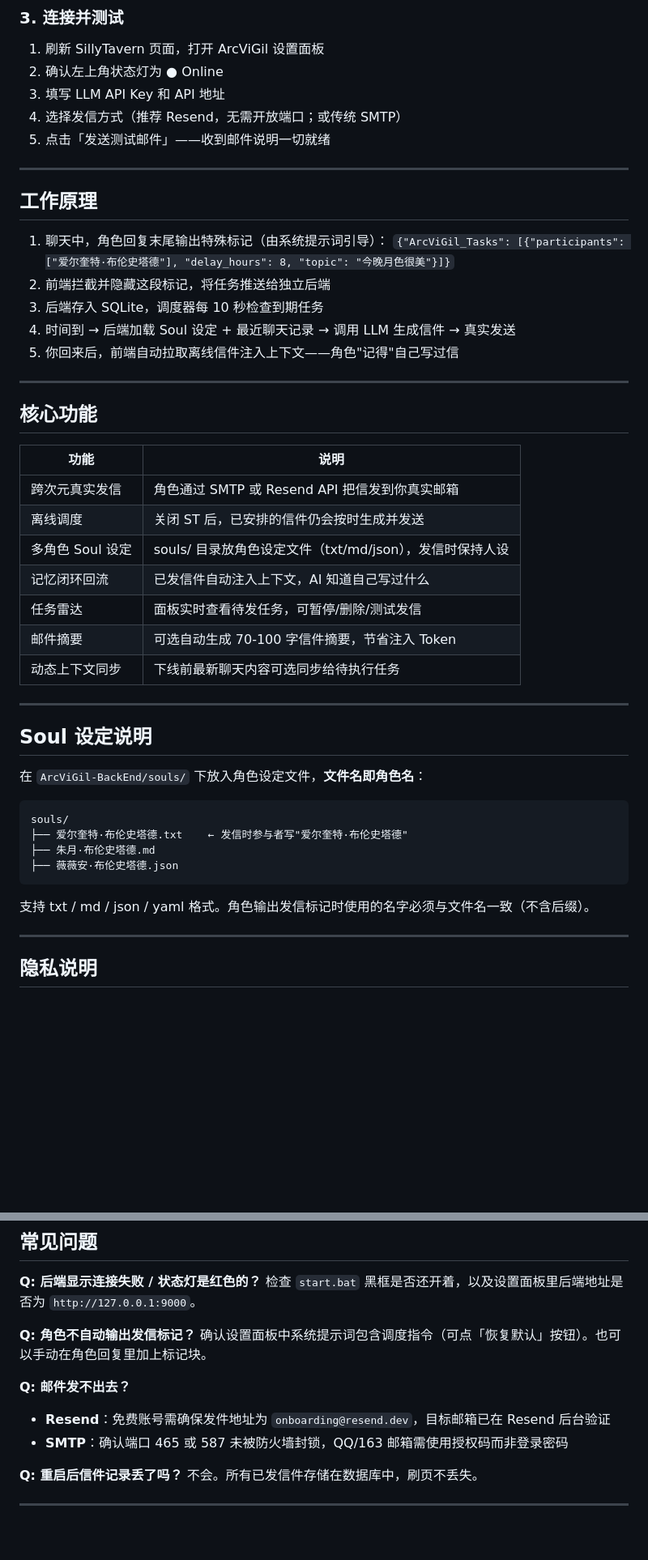
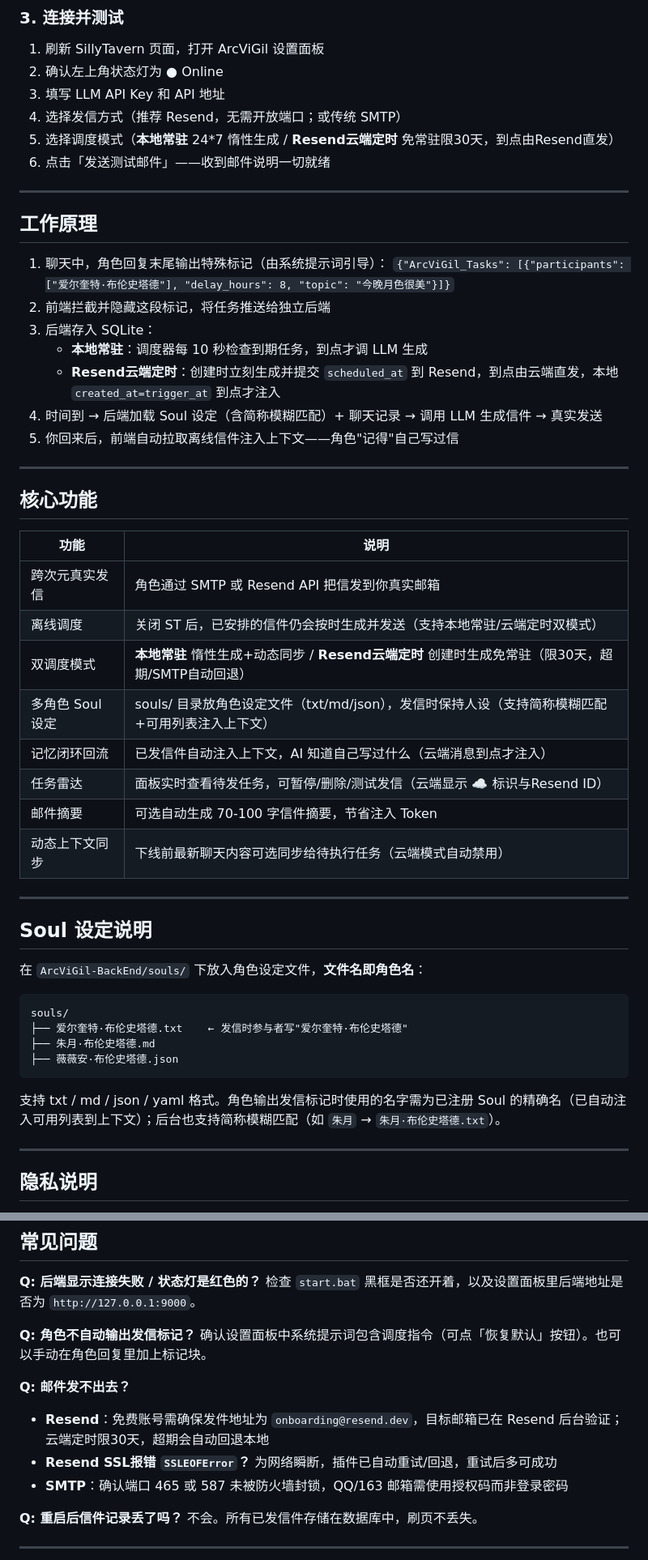
Before and after one commit to kerjc4464/ArcViGil, a Markdown page: README.md, 2 parts joined by grey strips. Shown at 81% size. Rendered like a GitHub page; blank space fills up the shorter version.

Commit message:
docs: readme 补充双调度模式与模糊匹配说明
- 快速开始新增第5步调度模式选择
- 工作原理补充本地/云端分支与时间门控
- 核心功能表更新双模式/Soul模糊匹配/记忆回流说明
- Soul说明补充简称匹配
- FAQ补充30天回退与SSLEOFError说明

````diff
--- a/README.md
+++ b/README.md
@@ -51,7 +51,8 @@ https://github.com/kerjc4464/ArcViGil
 2. 确认左上角状态灯为 <span style="color:#44ff88;">● Online</span>
 3. 填写 LLM API Key 和 API 地址
 4. 选择发信方式（推荐 Resend，无需开放端口；或传统 SMTP）
-5. 点击「发送测试邮件」——收到邮件说明一切就绪
+5. 选择调度模式（**本地常驻** 24*7 惰性生成 / **Resend云端定时** 免常驻限30天，到点由Resend直发）
+6. 点击「发送测试邮件」——收到邮件说明一切就绪
 
 ---
 
@@ -60,8 +61,10 @@ https://github.com/kerjc4464/ArcViGil
 1. 聊天中，角色回复末尾输出特殊标记（由系统提示词引导）：
    `{"ArcViGil_Tasks": [{"participants": ["爱尔奎特·布伦史塔德"], "delay_hours": 8, "topic": "今晚月色很美"}]}`
 2. 前端拦截并隐藏这段标记，将任务推送给独立后端
-3. 后端存入 SQLite，调度器每 10 秒检查到期任务
-4. 时间到 → 后端加载 Soul 设定 + 最近聊天记录 → 调用 LLM 生成信件 → 真实发送
+3. 后端存入 SQLite：
+   - **本地常驻**：调度器每 10 秒检查到期任务，到点才调 LLM 生成
+   - **Resend云端定时**：创建时立刻生成并提交 `scheduled_at` 到 Resend，到点由云端直发，本地 `created_at=trigger_at` 到点才注入
+4. 时间到 → 后端加载 Soul 设定（含简称模糊匹配）+ 聊天记录 → 调用 LLM 生成信件 → 真实发送
 5. 你回来后，前端自动拉取离线信件注入上下文——角色"记得"自己写过信
 
 ---
@@ -71,12 +74,13 @@ https://github.com/kerjc4464/ArcViGil
 | 功能 | 说明 |
 |------|------|
 | 跨次元真实发信 | 角色通过 SMTP 或 Resend API 把信发到你真实邮箱 |
-| 离线调度 | 关闭 ST 后，已安排的信件仍会按时生成并发送 |
-| 多角色 Soul 设定 | souls/ 目录放角色设定文件（txt/md/json），发信时保持人设 |
-| 记忆闭环回流 | 已发信件自动注入上下文，AI 知道自己写过什么 |
-| 任务雷达 | 面板实时查看待发任务，可暂停/删除/测试发信 |
+| 离线调度 | 关闭 ST 后，已安排的信件仍会按时生成并发送（支持本地常驻/云端定时双模式） |
+| 双调度模式 | **本地常驻** 惰性生成+动态同步 / **Resend云端定时** 创建时生成免常驻（限30天，超期/SMTP自动回退） |
+| 多角色 Soul 设定 | souls/ 目录放角色设定文件（txt/md/json），发信时保持人设（支持简称模糊匹配+可用列表注入上下文） |
+| 记忆闭环回流 | 已发信件自动注入上下文，AI 知道自己写过什么（云端消息到点才注入） |
+| 任务雷达 | 面板实时查看待发任务，可暂停/删除/测试发信（云端显示 ☁️ 标识与Resend ID） |
 | 邮件摘要 | 可选自动生成 70-100 字信件摘要，节省注入 Token |
-| 动态上下文同步 | 下线前最新聊天内容可选同步给待执行任务 |
+| 动态上下文同步 | 下线前最新聊天内容可选同步给待执行任务（云端模式自动禁用） |
 
 ---
 
@@ -91,7 +95,7 @@ souls/
 ├── 薇薇安·布伦史塔德.json
 ```
 
-支持 txt / md / json / yaml 格式。角色输出发信标记时使用的名字必须与文件名一致（不含后缀）。
+支持 txt / md / json / yaml 格式。角色输出发信标记时使用的名字需为已注册 Soul 的精确名（已自动注入可用列表到上下文）；后台也支持简称模糊匹配（如 `朱月` → `朱月·布伦史塔德.txt`）。
 
 ---
 
@@ -113,7 +117,8 @@ souls/
 确认设置面板中系统提示词包含调度指令（可点「恢复默认」按钮）。也可以手动在角色回复里加上标记块。
 
 **Q: 邮件发不出去？**
-- **Resend**：免费账号需确保发件地址为 `onboarding@resend.dev`，目标邮箱已在 Resend 后台验证
+- **Resend**：免费账号需确保发件地址为 `onboarding@resend.dev`，目标邮箱已在 Resend 后台验证；云端定时限30天，超期会自动回退本地
+- **Resend SSL报错 `SSLEOFError`？** 为网络瞬断，插件已自动重试/回退，重试后多可成功
 - **SMTP**：确认端口 465 或 587 未被防火墙封锁，QQ/163 邮箱需使用授权码而非登录密码
 
 **Q: 重启后信件记录丢了吗？**
````
